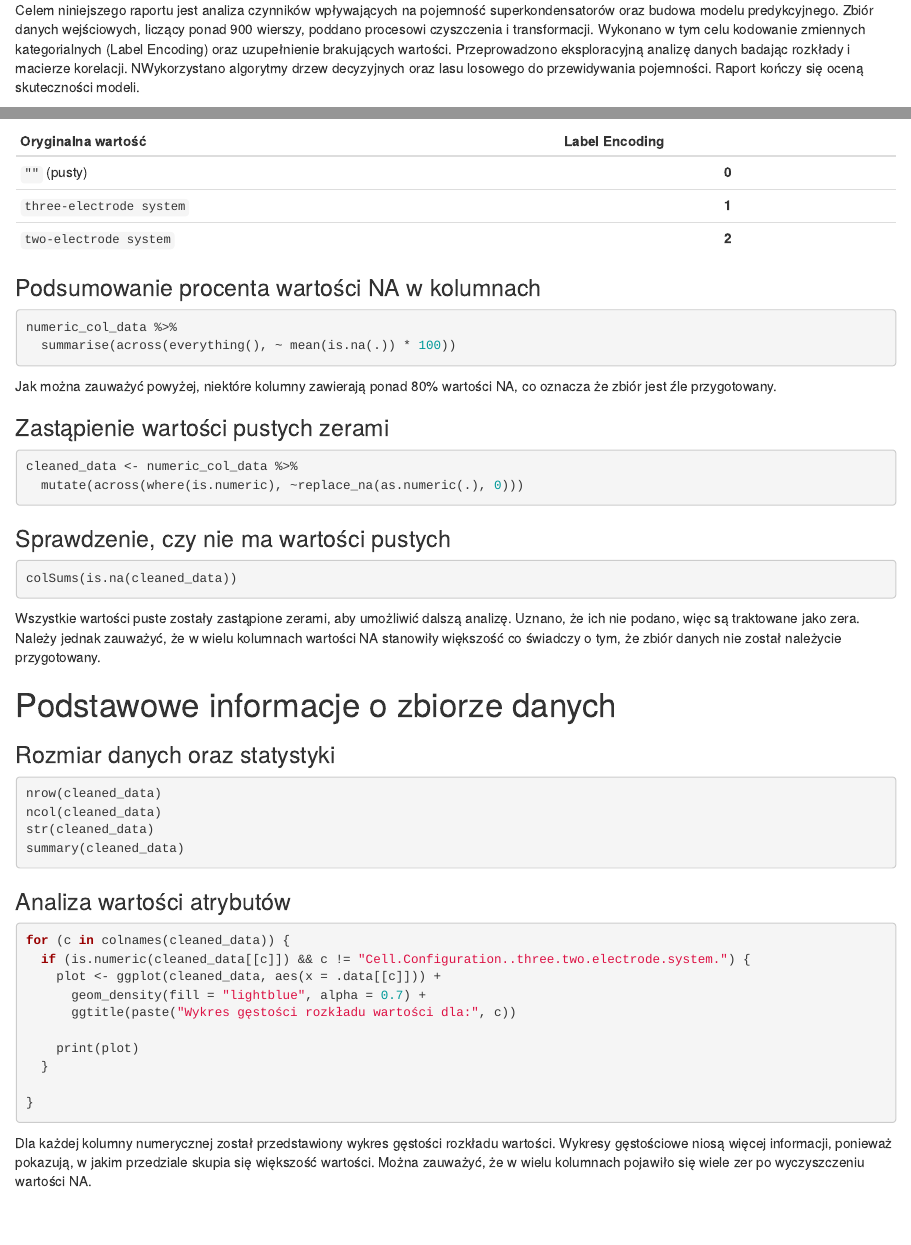
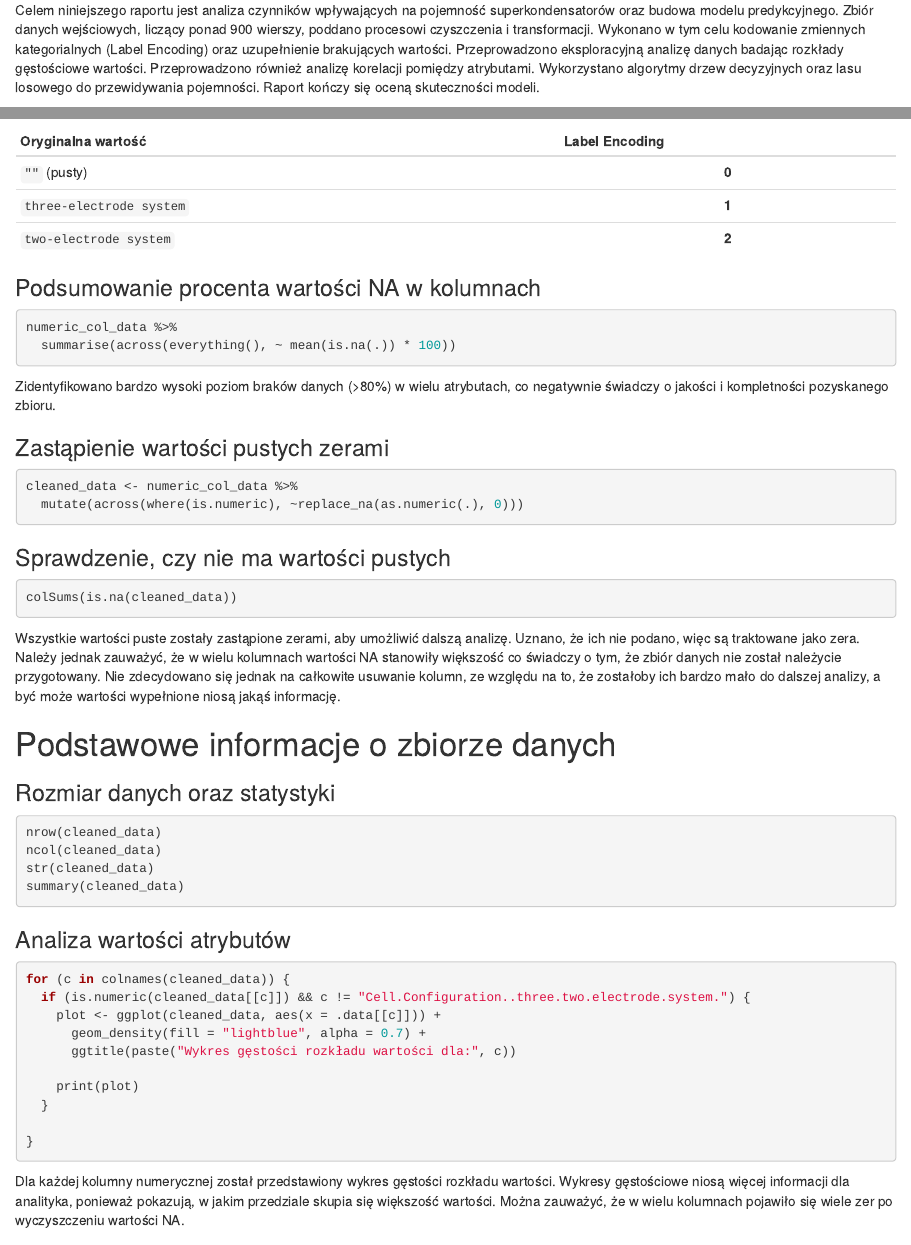
Before and after one commit to DrozdzynskiDawid/advanced-data-exploration, an R Markdown document (project.Rmd): the page in a window 1100 px wide, from 180 px down, and a second part further down, joined at a grey line. Rendered offline with R 4.5, knitr and Pandoc, with nearby package versions; the code chunks are not run, so their results and figures are left out; drawn as R Markdown's standard HTML page in place of the format the file asks for.

Commit message:
final version

````diff
--- a/project.Rmd
+++ b/project.Rmd
@@ -10,7 +10,7 @@ output:
 
 ## Streszczenie
 
-Celem niniejszego raportu jest analiza czynników wpływających na pojemność superkondensatorów oraz budowa modelu predykcyjnego. Zbiór danych wejściowych, liczący ponad 900 wierszy, poddano procesowi czyszczenia i transformacji. Wykonano w tym celu kodowanie zmiennych kategorialnych (Label Encoding) oraz uzupełnienie brakujących wartości. Przeprowadzono eksploracyjną analizę danych badając rozkłady i macierze korelacji. NWykorzystano algorytmy drzew decyzyjnych oraz lasu losowego do przewidywania pojemności. Raport kończy się oceną skuteczności modeli.
+Celem niniejszego raportu jest analiza czynników wpływających na pojemność superkondensatorów oraz budowa modelu predykcyjnego. Zbiór danych wejściowych, liczący ponad 900 wierszy, poddano procesowi czyszczenia i transformacji. Wykonano w tym celu kodowanie zmiennych kategorialnych (Label Encoding) oraz uzupełnienie brakujących wartości. Przeprowadzono eksploracyjną analizę danych badając rozkłady gęstościowe wartości. Przeprowadzono również analizę korelacji pomiędzy atrybutami. Wykorzystano algorytmy drzew decyzyjnych oraz lasu losowego do przewidywania pojemności. Raport kończy się oceną skuteczności modeli.
 
 # Wstęp
 Wylistowanie użytych bibliotek oraz ustawienie seeda dla powtarzalności wyników.
@@ -86,7 +86,7 @@ Dwie kolumny z ciągami znaków zostały usunięte z powodu wystepowania zbyt wi
 numeric_col_data %>%
   summarise(across(everything(), ~ mean(is.na(.)) * 100))
 ```
-Jak można zauważyć powyżej, niektóre kolumny zawierają ponad 80% wartości NA, co oznacza że zbiór jest źle przygotowany.
+Zidentyfikowano bardzo wysoki poziom braków danych (>80%) w wielu atrybutach, co negatywnie świadczy o jakości i kompletności pozyskanego zbioru.
 
 ### Zastąpienie wartości pustych zerami
 ```{r na_cleaning}
@@ -97,7 +97,7 @@ cleaned_data <- numeric_col_data %>%
 ```{r na_check}
 colSums(is.na(cleaned_data))
 ```
-Wszystkie wartości puste zostały zastąpione zerami, aby umożliwić dalszą analizę. Uznano, że ich nie podano, więc są traktowane jako zera. Należy jednak zauważyć, że w wielu kolumnach wartości NA stanowiły większość co świadczy o tym, że zbiór danych nie został należycie przygotowany.
+Wszystkie wartości puste zostały zastąpione zerami, aby umożliwić dalszą analizę. Uznano, że ich nie podano, więc są traktowane jako zera. Należy jednak zauważyć, że w wielu kolumnach wartości NA stanowiły większość co świadczy o tym, że zbiór danych nie został należycie przygotowany. Nie zdecydowano się jednak na całkowite usuwanie kolumn, ze względu na to, że zostałoby ich bardzo mało do dalszej analizy, a być może wartości wypełnione niosą jakąś informację.
 
 # Podstawowe informacje o zbiorze danych
 ### Rozmiar danych oraz statystyki
@@ -122,7 +122,7 @@ for (c in colnames(cleaned_data)) {
 
 ```
 
-Dla każdej kolumny numerycznej został przedstawiony wykres gęstości rozkładu wartości. Wykresy gęstościowe niosą więcej informacji, ponieważ pokazują, w jakim przedziale skupia się większość wartości. Można zauważyć, że w wielu kolumnach pojawiło się wiele zer po wyczyszczeniu wartości NA.
+Dla każdej kolumny numerycznej został przedstawiony wykres gęstości rozkładu wartości. Wykresy gęstościowe niosą więcej informacji dla analityka, ponieważ pokazują, w jakim przedziale skupia się większość wartości. Można zauważyć, że w wielu kolumnach pojawiło się wiele zer po wyczyszczeniu wartości NA.
 
 # Korelacja
 ```{r corr, fig.height=15, fig.width=20}
````
